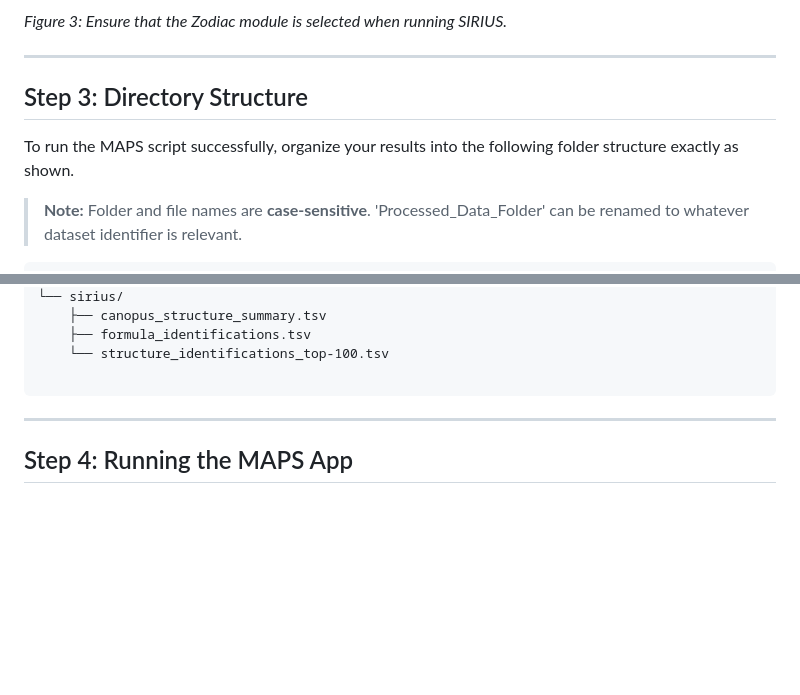
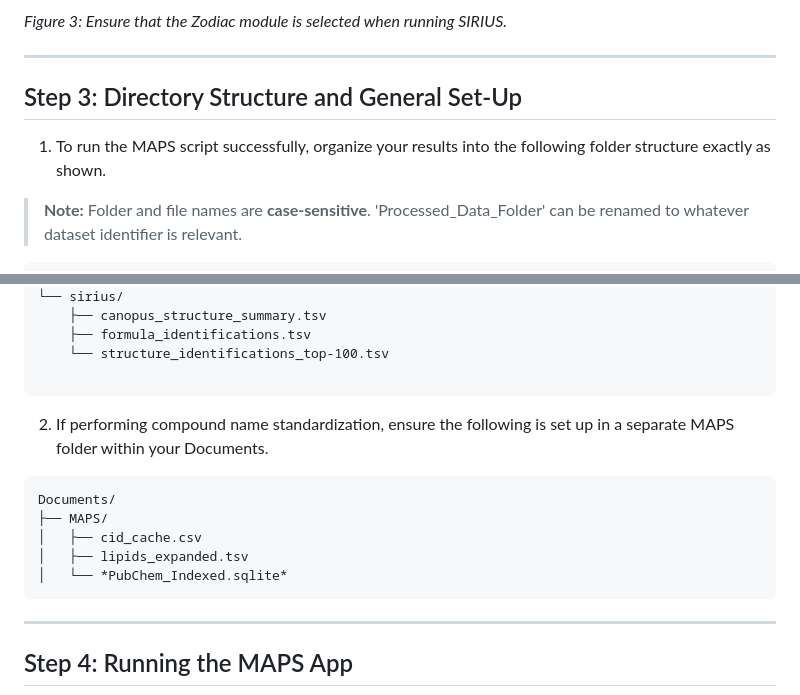
Before and after one commit to michael-cowled/MAPS---Metabolite-Annotation-Propagation-and-Synthesis, a Markdown page: README.md, 2 parts joined by grey strips. Drawn GitHub-style; blank space fills up the shorter version.

````diff
--- a/README.md
+++ b/README.md
@@ -121,9 +121,9 @@ Run the processed data through the following tools and generate the required out
 
 ---
 
-## Step 3: Directory Structure
+## Step 3: Directory Structure and General Set-Up
 
-To run the MAPS script successfully, organize your results into the following folder structure exactly as shown.
+1. To run the MAPS script successfully, organize your results into the following folder structure exactly as shown.
 
 > **Note:** Folder and file names are **case-sensitive**. 'Processed_Data_Folder' can be renamed to whatever dataset identifier is relevant.
 
@@ -142,6 +142,16 @@ Processed_Data_Folder/
     ├── formula_identifications.tsv
     └── structure_identifications_top-100.tsv
 
+```
+
+2. If performing compound name standardization, ensure the following is set up in a separate MAPS folder within your Documents.
+
+```text
+Documents/
+├── MAPS/
+│   ├── cid_cache.csv
+│   ├── lipids_expanded.tsv
+│   └── *PubChem_Indexed.sqlite*
 ```
 
 ---
````
